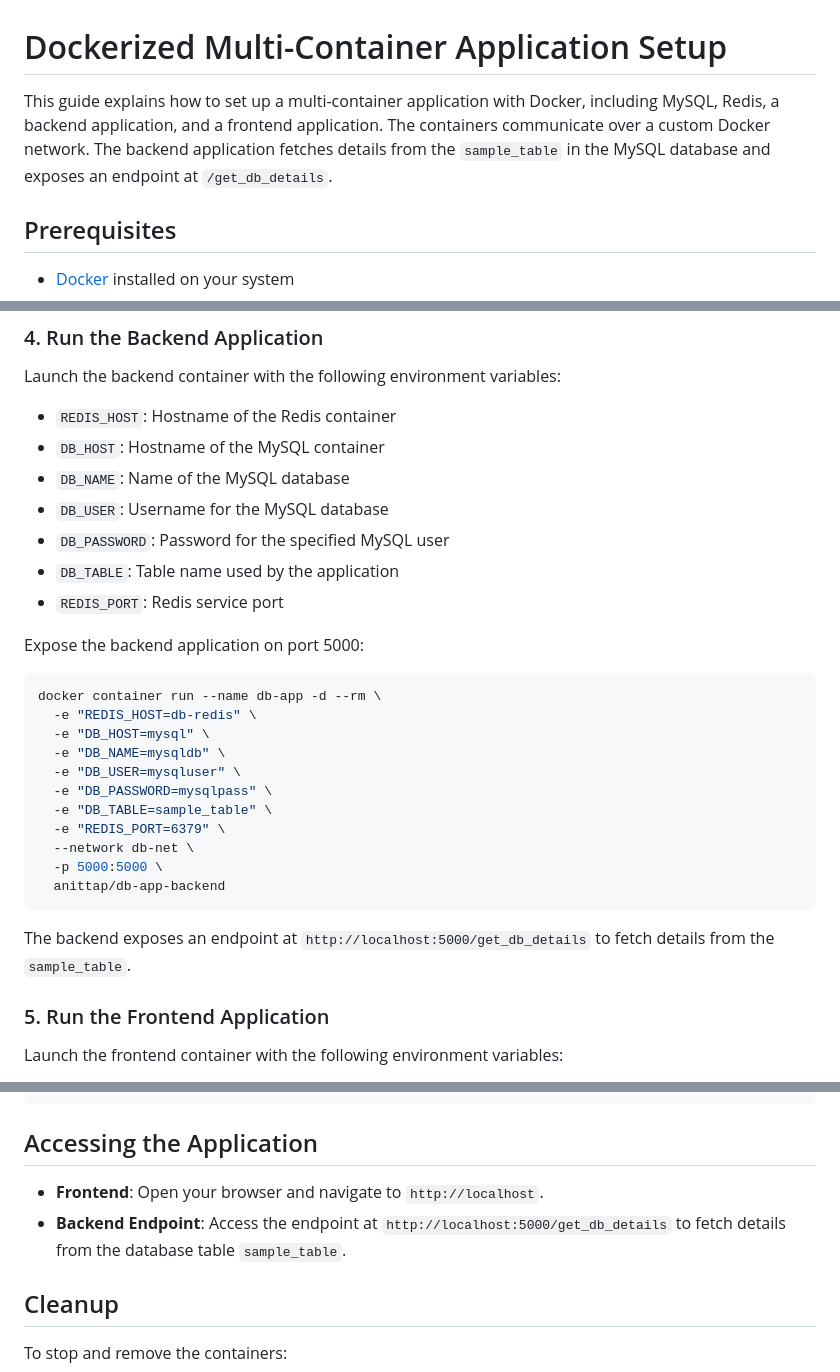
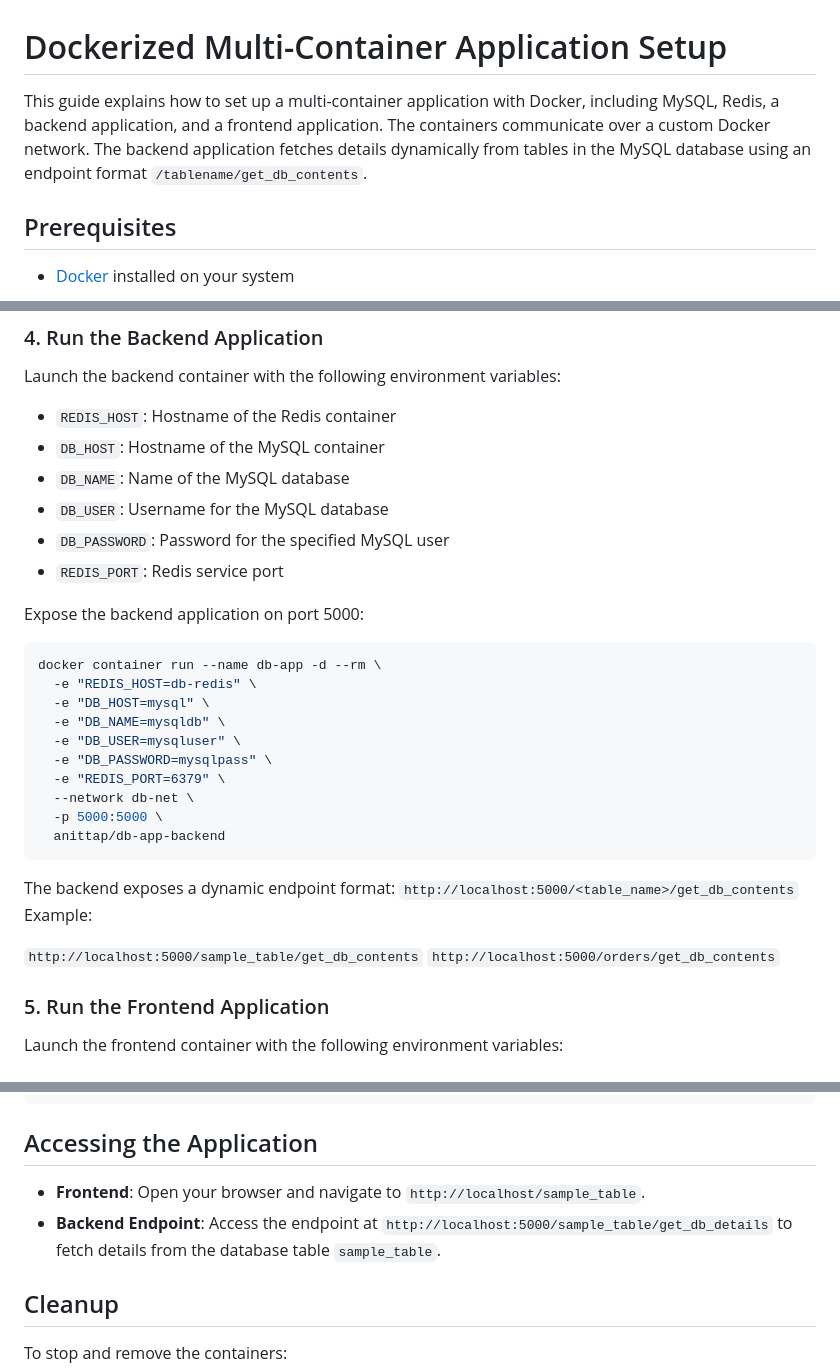
Before and after one commit to Anittap/db-app, a Markdown page: README.md, 3 parts joined by grey strips. Rendered like a GitHub page.

````diff
--- a/README.md
+++ b/README.md
@@ -1,6 +1,6 @@
 # Dockerized Multi-Container Application Setup
 
-This guide explains how to set up a multi-container application with Docker, including MySQL, Redis, a backend application, and a frontend application. The containers communicate over a custom Docker network. The backend application fetches details from the `sample_table` in the MySQL database and exposes an endpoint at `/get_db_details`.
+This guide explains how to set up a multi-container application with Docker, including MySQL, Redis, a backend application, and a frontend application. The containers communicate over a custom Docker network. The backend application fetches details dynamically from tables in the MySQL database using an endpoint format `/tablename/get_db_contents`.
 
 ## Prerequisites
 
@@ -52,7 +52,6 @@ Launch the backend container with the following environment variables:
 - `DB_NAME`: Name of the MySQL database
 - `DB_USER`: Username for the MySQL database
 - `DB_PASSWORD`: Password for the specified MySQL user
-- `DB_TABLE`: Table name used by the application
 - `REDIS_PORT`: Redis service port
 
 Expose the backend application on port 5000:
@@ -64,15 +63,18 @@ docker container run --name db-app -d --rm \
   -e "DB_NAME=mysqldb" \
   -e "DB_USER=mysqluser" \
   -e "DB_PASSWORD=mysqlpass" \
-  -e "DB_TABLE=sample_table" \
   -e "REDIS_PORT=6379" \
   --network db-net \
   -p 5000:5000 \
   anittap/db-app-backend
 ```
 
-The backend exposes an endpoint at `http://localhost:5000/get_db_details` to fetch details from the `sample_table`.
+The backend exposes a dynamic endpoint format:
+`http://localhost:5000/<table_name>/get_db_contents`
+Example:
 
+`http://localhost:5000/sample_table/get_db_contents`
+`http://localhost:5000/orders/get_db_contents`
 ### 5. Run the Frontend Application
 
 Launch the frontend container with the following environment variables:
@@ -93,8 +95,8 @@ docker container run --name frontend -p 80:8080 \
 
 ## Accessing the Application
 
-- **Frontend**: Open your browser and navigate to `http://localhost`.
-- **Backend Endpoint**: Access the endpoint at `http://localhost:5000/get_db_details` to fetch details from the database table `sample_table`.
+- **Frontend**: Open your browser and navigate to `http://localhost/sample_table`.
+- **Backend Endpoint**: Access the endpoint at `http://localhost:5000/sample_table/get_db_details` to fetch details from the database table `sample_table`.
 
 ## Cleanup
 
````
